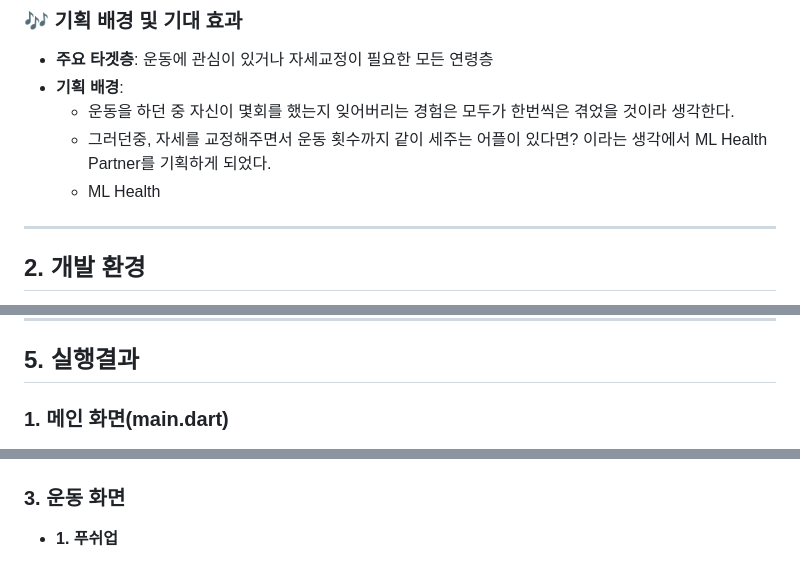
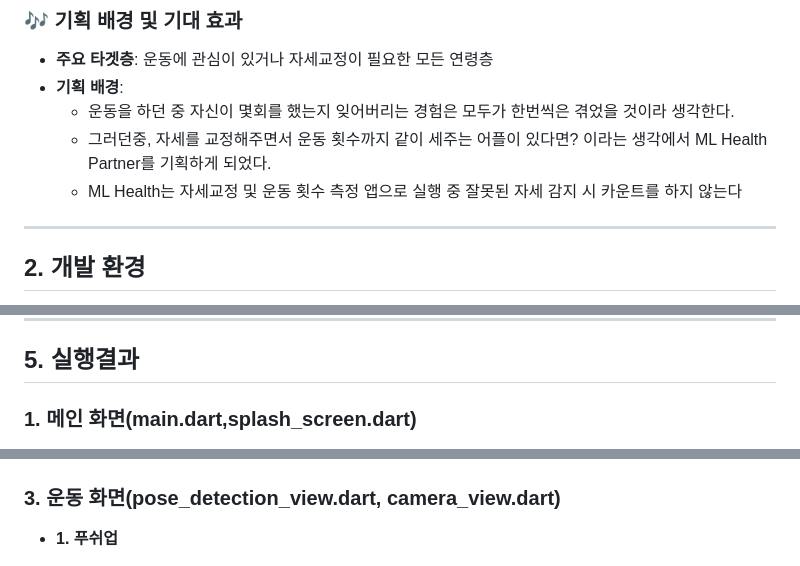
Before and after one commit to goonerpark/AI_health_trainer, a Markdown page: README.md, 3 parts joined by grey strips. Rendered like a GitHub page.

```diff
--- a/README.md
+++ b/README.md
@@ -13,7 +13,7 @@
 - **기획 배경**:
   - 운동을 하던 중 자신이 몇회를 했는지 잊어버리는 경험은 모두가 한번씩은 겪었을 것이라 생각한다.
   - 그러던중, 자세를 교정해주면서 운동 횟수까지 같이 세주는 어플이 있다면? 이라는 생각에서 ML Health Partner를 기획하게 되었다.
-  - ML Health
+  - ML Health는 자세교정 및 운동 횟수 측정 앱으로 실행 중 잘못된 자세 감지 시 카운트를 하지 않는다
 
 ---
 
@@ -80,13 +80,13 @@
 
 ## 5. 실행결과
 
-### 1. 메인 화면(main.dart)
+### 1. 메인 화면(main.dart,splash_screen.dart)
 <img src="https://github.com/goonerpark/AI_health_trainer/blob/main/main.png"  width="200" height="400"/>
 
 ### 2. 홈 화면(home.dart)
 <img src="https://github.com/goonerpark/AI_health_trainer/blob/main/home.png"  width="200" height="400"/>
 
-### 3. 운동 화면
+### 3. 운동 화면(pose_detection_view.dart, camera_view.dart)
 - **1. 푸쉬업**
 -
   <img src="https://github.com/goonerpark/AI_health_trainer/blob/main/pushup.png"  width="200" height="400"/>
```
